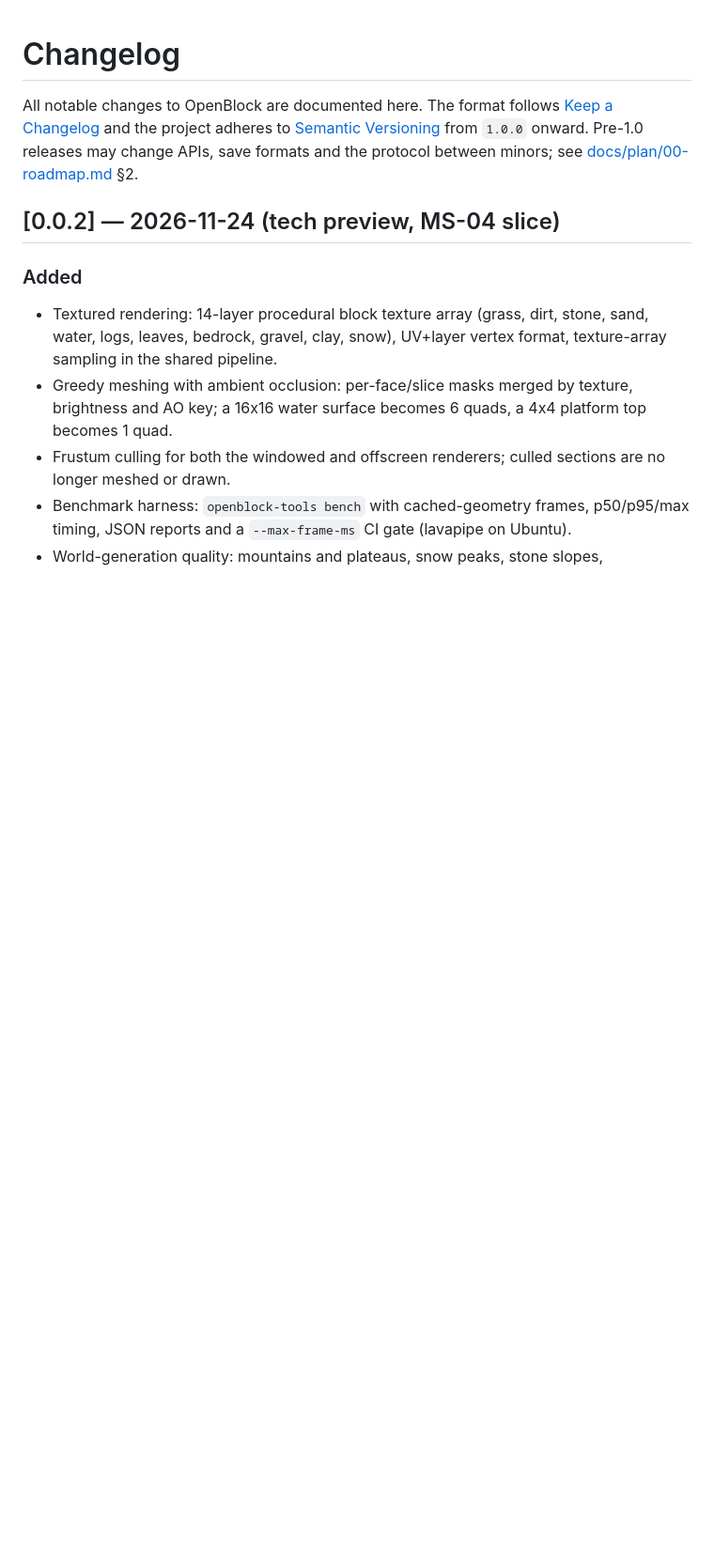
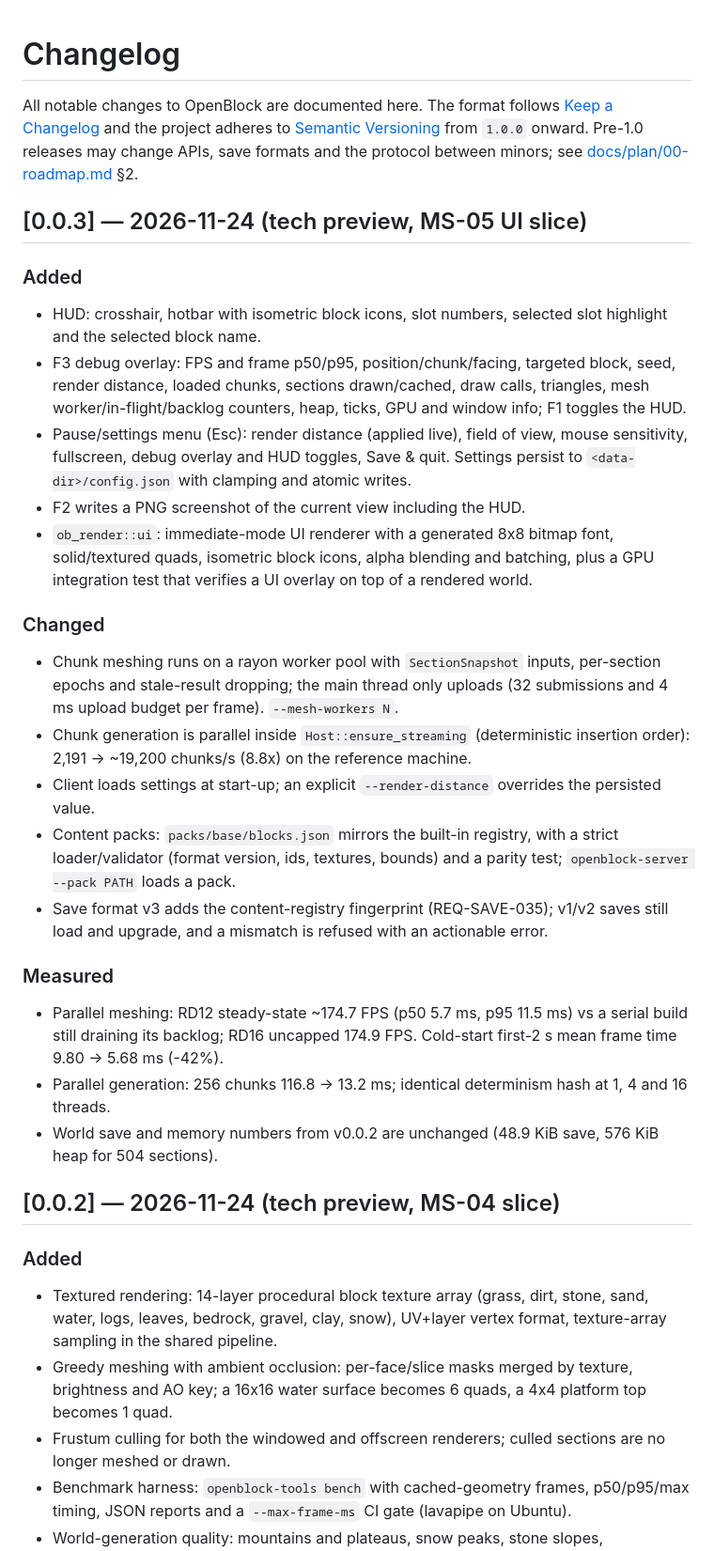
Before and after one commit to martintondel02/openblock, a Markdown page: CHANGELOG.md, the part around the change. Shown at 94% size. Rendered like a GitHub page; blank space fills up the shorter version.

```diff
--- a/CHANGELOG.md
+++ b/CHANGELOG.md
@@ -5,6 +5,47 @@ All notable changes to OpenBlock are documented here. The format follows
 to [Semantic Versioning](https://semver.org/) from `1.0.0` onward. Pre-1.0
 releases may change APIs, save formats and the protocol between minors; see
 [docs/plan/00-roadmap.md](docs/plan/00-roadmap.md) §2.
+
+## [0.0.3] — 2026-11-24 (tech preview, MS-05 UI slice)
+
+### Added
+- HUD: crosshair, hotbar with isometric block icons, slot numbers, selected
+  slot highlight and the selected block name.
+- F3 debug overlay: FPS and frame p50/p95, position/chunk/facing, targeted block,
+  seed, render distance, loaded chunks, sections drawn/cached, draw calls,
+  triangles, mesh worker/in-flight/backlog counters, heap, ticks, GPU and window
+  info; F1 toggles the HUD.
+- Pause/settings menu (Esc): render distance (applied live), field of view,
+  mouse sensitivity, fullscreen, debug overlay and HUD toggles, Save & quit.
+  Settings persist to `<data-dir>/config.json` with clamping and atomic writes.
+- F2 writes a PNG screenshot of the current view including the HUD.
+- `ob_render::ui`: immediate-mode UI renderer with a generated 8x8 bitmap font,
+  solid/textured quads, isometric block icons, alpha blending and batching, plus
+  a GPU integration test that verifies a UI overlay on top of a rendered world.
+
+### Changed
+- Chunk meshing runs on a rayon worker pool with `SectionSnapshot` inputs,
+  per-section epochs and stale-result dropping; the main thread only uploads
+  (32 submissions and 4 ms upload budget per frame). `--mesh-workers N`.
+- Chunk generation is parallel inside `Host::ensure_streaming` (deterministic
+  insertion order): 2,191 -> ~19,200 chunks/s (8.8x) on the reference machine.
+- Client loads settings at start-up; an explicit `--render-distance` overrides
+  the persisted value.
+- Content packs: `packs/base/blocks.json` mirrors the built-in registry, with a
+  strict loader/validator (format version, ids, textures, bounds) and a parity
+  test; `openblock-server --pack PATH` loads a pack.
+- Save format v3 adds the content-registry fingerprint (REQ-SAVE-035); v1/v2
+  saves still load and upgrade, and a mismatch is refused with an actionable
+  error.
+
+### Measured
+- Parallel meshing: RD12 steady-state ~174.7 FPS (p50 5.7 ms, p95 11.5 ms) vs a
+  serial build still draining its backlog; RD16 uncapped 174.9 FPS. Cold-start
+  first-2 s mean frame time 9.80 -> 5.68 ms (-42%).
+- Parallel generation: 256 chunks 116.8 -> 13.2 ms; identical determinism hash
+  at 1, 4 and 16 threads.
+- World save and memory numbers from v0.0.2 are unchanged (48.9 KiB save,
+  576 KiB heap for 504 sections).
 
 ## [0.0.2] — 2026-11-24 (tech preview, MS-04 slice)
 
```
Also changed, not shown: README.md (+8 -5 lines), docs/plan/08-measurements.md (+54 -0 lines), docs/img/v0.0.3-screenshot.png (added), 11 other files.
